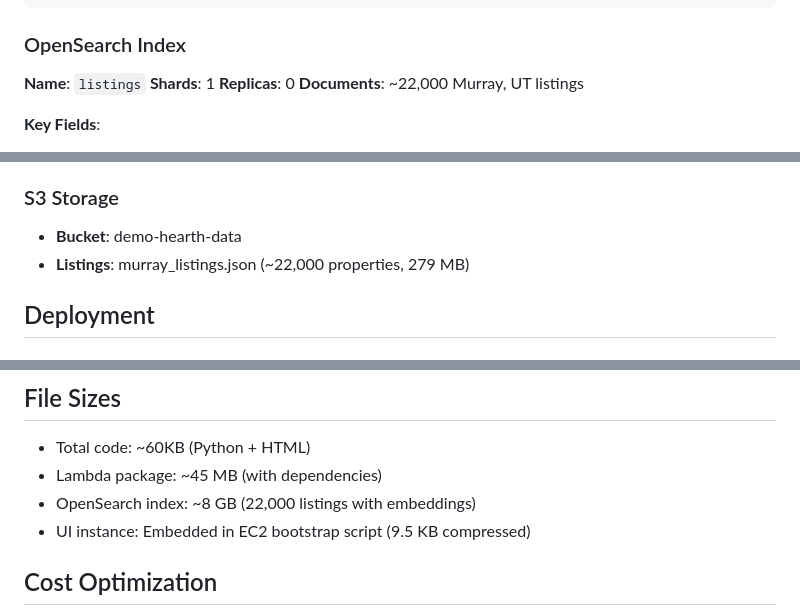
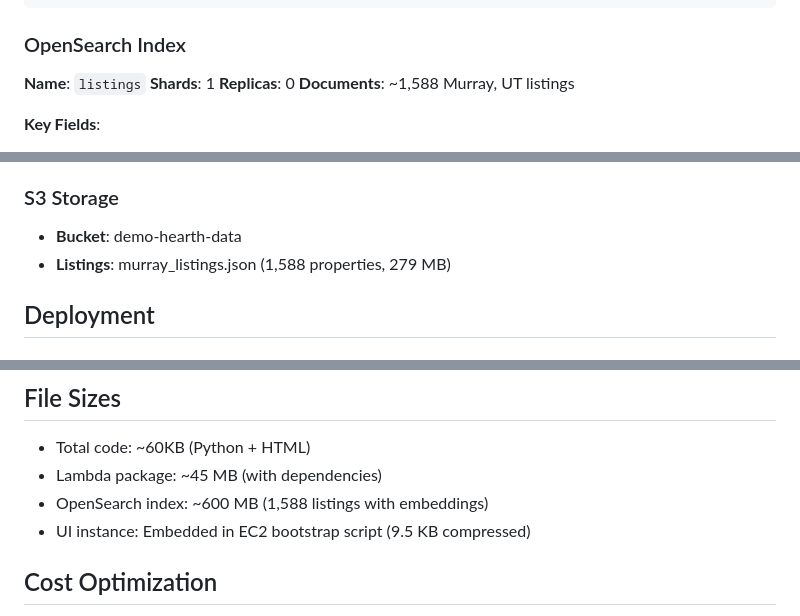
Before and after one commit to Andrewcarras/hearth-search-backend, a Markdown page: PROJECT_STRUCTURE.md, 3 parts joined by grey strips. GitHub-like rendering.

Commit message:
Fix listing count: 1,588 not 22,000

```diff
--- a/PROJECT_STRUCTURE.md
+++ b/PROJECT_STRUCTURE.md
@@ -125,7 +125,7 @@ USE_REKOGNITION=false             # Set to true to enable Rekognition labels
 **Name**: `listings`
 **Shards**: 1
 **Replicas**: 0
-**Documents**: ~22,000 Murray, UT listings
+**Documents**: ~1,588 Murray, UT listings
 
 **Key Fields**:
 - `zpid` (keyword) - Zillow property ID
@@ -171,7 +171,7 @@ USE_REKOGNITION=false             # Set to true to enable Rekognition labels
 
 ### S3 Storage
 - **Bucket**: demo-hearth-data
-- **Listings**: murray_listings.json (~22,000 properties, 279 MB)
+- **Listings**: murray_listings.json (1,588 properties, 279 MB)
 
 ## Deployment
 
@@ -227,7 +227,7 @@ cd scripts
 
 - Total code: ~60KB (Python + HTML)
 - Lambda package: ~45 MB (with dependencies)
-- OpenSearch index: ~8 GB (22,000 listings with embeddings)
+- OpenSearch index: ~600 MB (1,588 listings with embeddings)
 - UI instance: Embedded in EC2 bootstrap script (9.5 KB compressed)
 
 ## Cost Optimization
```
